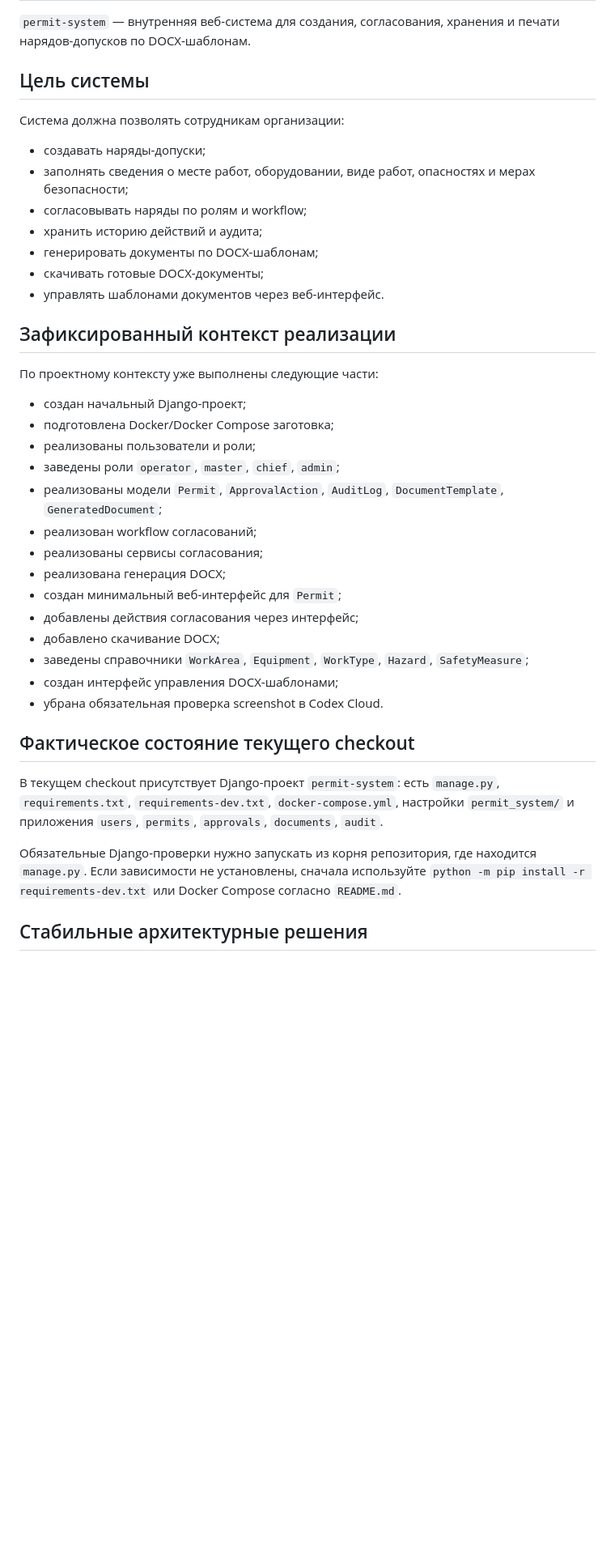
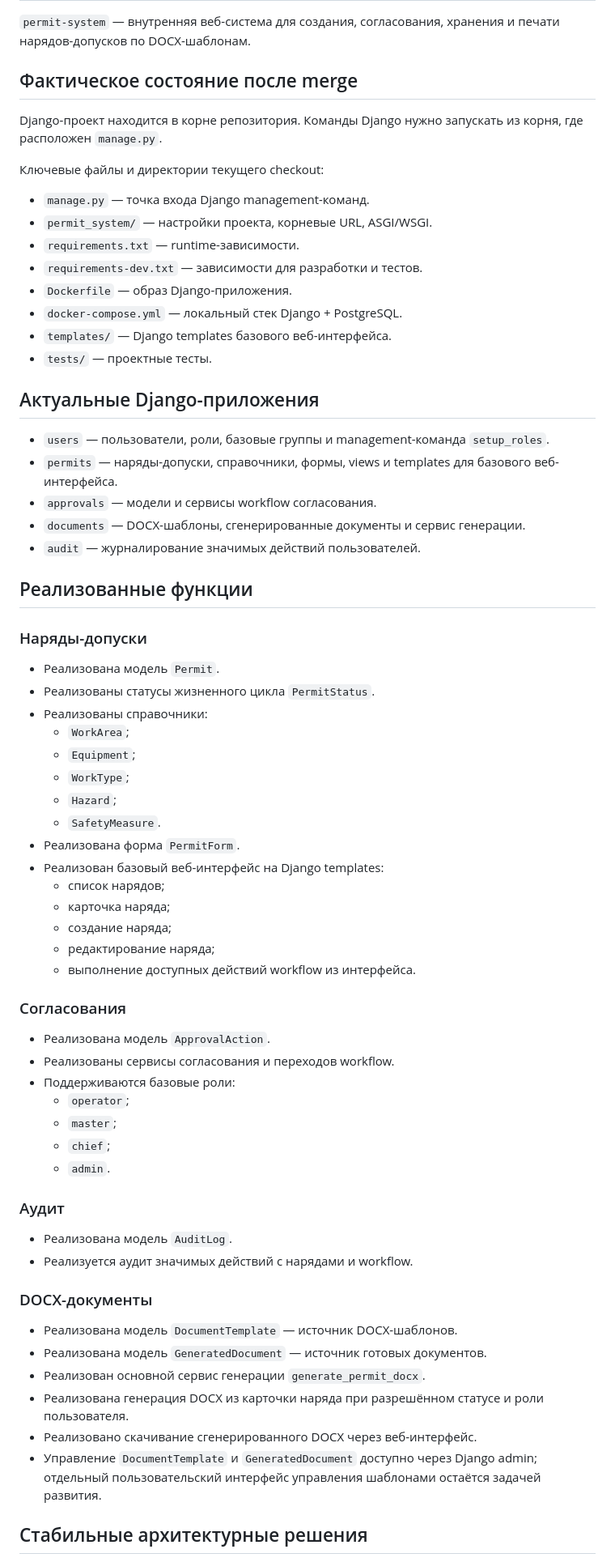
Before and after one commit to CrackerYUK/auto-eng, a Markdown page: PROJECT_STATE.md, the part around one of its changes. Shown at 81% size. GitHub-like rendering; blank space fills up the shorter version.

Commit message:
Update project state after PR merge

```diff
--- a/PROJECT_STATE.md
+++ b/PROJECT_STATE.md
@@ -4,42 +4,72 @@
 
 `permit-system` — внутренняя веб-система для создания, согласования, хранения и печати нарядов-допусков по DOCX-шаблонам.
 
-## Цель системы
+## Фактическое состояние после merge
 
-Система должна позволять сотрудникам организации:
+Django-проект находится в корне репозитория. Команды Django нужно запускать из корня, где расположен `manage.py`.
 
-- создавать наряды-допуски;
-- заполнять сведения о месте работ, оборудовании, виде работ, опасностях и мерах безопасности;
-- согласовывать наряды по ролям и workflow;
-- хранить историю действий и аудита;
-- генерировать документы по DOCX-шаблонам;
-- скачивать готовые DOCX-документы;
-- управлять шаблонами документов через веб-интерфейс.
+Ключевые файлы и директории текущего checkout:
 
-## Зафиксированный контекст реализации
+- `manage.py` — точка входа Django management-команд.
+- `permit_system/` — настройки проекта, корневые URL, ASGI/WSGI.
+- `requirements.txt` — runtime-зависимости.
+- `requirements-dev.txt` — зависимости для разработки и тестов.
+- `Dockerfile` — образ Django-приложения.
+- `docker-compose.yml` — локальный стек Django + PostgreSQL.
+- `templates/` — Django templates базового веб-интерфейса.
+- `tests/` — проектные тесты.
 
-По проектному контексту уже выполнены следующие части:
+## Актуальные Django-приложения
 
-- создан начальный Django-проект;
-- подготовлена Docker/Docker Compose заготовка;
-- реализованы пользователи и роли;
-- заведены роли `operator`, `master`, `chief`, `admin`;
-- реализованы модели `Permit`, `ApprovalAction`, `AuditLog`, `DocumentTemplate`, `GeneratedDocument`;
-- реализован workflow согласований;
-- реализованы сервисы согласования;
-- реализована генерация DOCX;
-- создан минимальный веб-интерфейс для `Permit`;
-- добавлены действия согласования через интерфейс;
-- добавлено скачивание DOCX;
-- заведены справочники `WorkArea`, `Equipment`, `WorkType`, `Hazard`, `SafetyMeasure`;
-- создан интерфейс управления DOCX-шаблонами;
-- убрана обязательная проверка screenshot в Codex Cloud.
+- `users` — пользователи, роли, базовые группы и management-команда `setup_roles`.
+- `permits` — наряды-допуски, справочники, формы, views и templates для базового веб-интерфейса.
+- `approvals` — модели и сервисы workflow согласования.
+- `documents` — DOCX-шаблоны, сгенерированные документы и сервис генерации.
+- `audit` — журналирование значимых действий пользователей.
 
-## Фактическое состояние текущего checkout
+## Реализованные функции
 
-В текущем checkout присутствует Django-проект `permit-system`: есть `manage.py`, `requirements.txt`, `requirements-dev.txt`, `docker-compose.yml`, настройки `permit_system/` и приложения `users`, `permits`, `approvals`, `documents`, `audit`.
+### Наряды-допуски
 
-Обязательные Django-проверки нужно запускать из корня репозитория, где находится `manage.py`. Если зависимости не установлены, сначала используйте `python -m pip install -r requirements-dev.txt` или Docker Compose согласно `README.md`.
+- Реализована модель `Permit`.
+- Реализованы статусы жизненного цикла `PermitStatus`.
+- Реализованы справочники:
+  - `WorkArea`;
+  - `Equipment`;
+  - `WorkType`;
+  - `Hazard`;
+  - `SafetyMeasure`.
+- Реализована форма `PermitForm`.
+- Реализован базовый веб-интерфейс на Django templates:
+  - список нарядов;
+  - карточка наряда;
+  - создание наряда;
+  - редактирование наряда;
+  - выполнение доступных действий workflow из интерфейса.
+
+### Согласования
+
+- Реализована модель `ApprovalAction`.
+- Реализованы сервисы согласования и переходов workflow.
+- Поддерживаются базовые роли:
+  - `operator`;
+  - `master`;
+  - `chief`;
+  - `admin`.
+
+### Аудит
+
+- Реализована модель `AuditLog`.
+- Реализуется аудит значимых действий с нарядами и workflow.
+
+### DOCX-документы
+
+- Реализована модель `DocumentTemplate` — источник DOCX-шаблонов.
+- Реализована модель `GeneratedDocument` — источник готовых документов.
+- Реализован основной сервис генерации `generate_permit_docx`.
+- Реализована генерация DOCX из карточки наряда при разрешённом статусе и роли пользователя.
+- Реализовано скачивание сгенерированного DOCX через веб-интерфейс.
+- Управление `DocumentTemplate` и `GeneratedDocument` доступно через Django admin; отдельный пользовательский интерфейс управления шаблонами остаётся задачей развития.
 
 ## Стабильные архитектурные решения
 
```
Also changed, not shown: other parts of PROJECT_STATE.md (+29 -22 lines).
